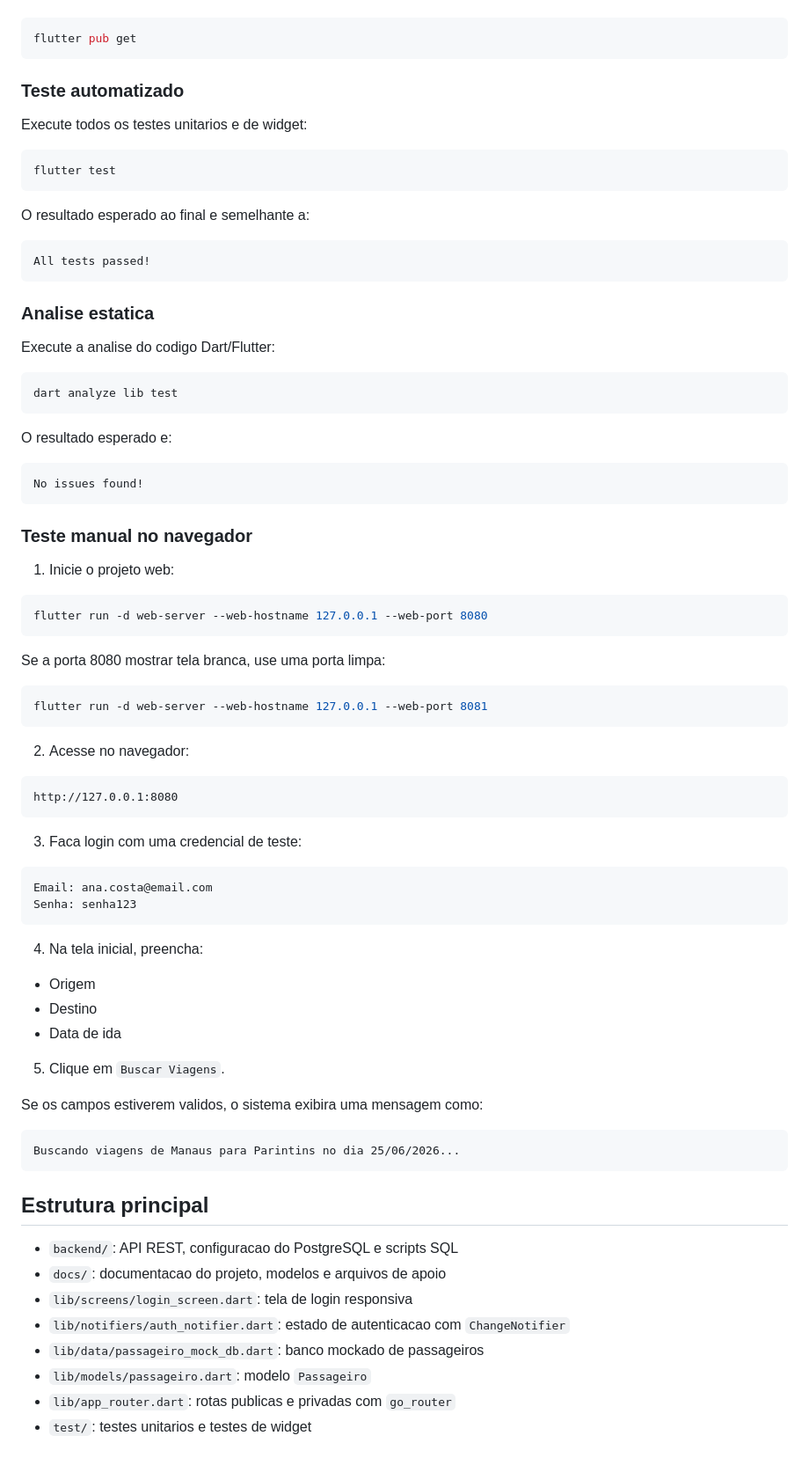
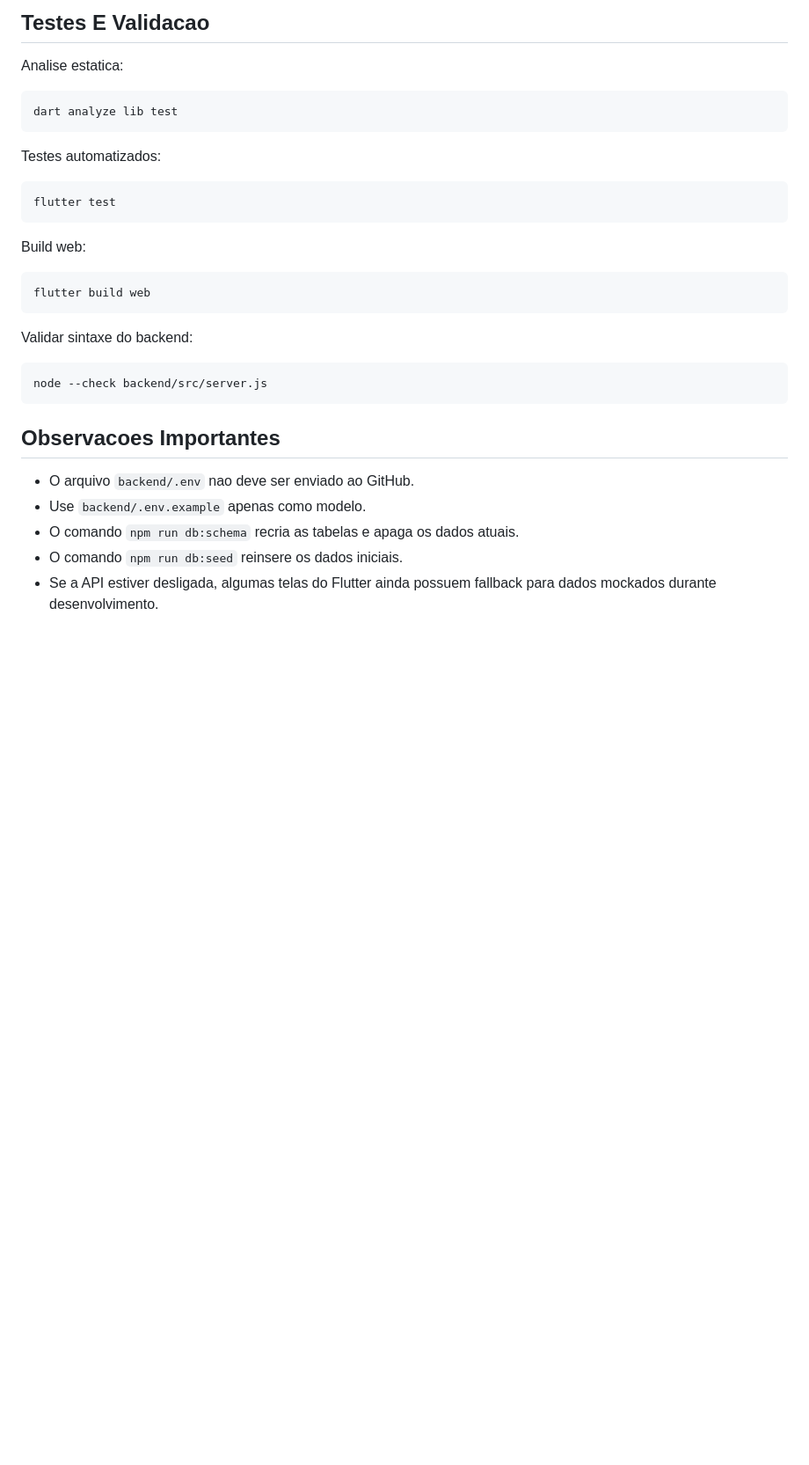
Before and after one commit to Sergio-Augusto-br/porto-certo, a Markdown page: README.md, the part around one of its changes. Shown at 88% size. Drawn GitHub-style; blank space fills up the shorter version.

````diff
--- a/README.md
+++ b/README.md
@@ -118,84 +203,34 @@ Antes de testar, garanta que as dependencias do projeto foram instaladas:
+## Testes E Validacao
+
+Analise estatica:
 
 ```bash
-flutter pub get
+dart analyze lib test
 ```
 
-### Teste automatizado
-
-Execute todos os testes unitarios e de widget:
+Testes automatizados:
 
 ```bash
 flutter test
 ```
 
-O resultado esperado ao final e semelhante a:
+Build web:
 
-```text
-All tests passed!
+```bash
+flutter build web
 ```
 
-### Analise estatica
-
-Execute a analise do codigo Dart/Flutter:
+Validar sintaxe do backend:
 
 ```bash
-dart analyze lib test
+node --check backend/src/server.js
 ```
 
-O resultado esperado e:
+## Observacoes Importantes
 
-```text
-No issues found!
-```
-
-### Teste manual no navegador
-
-1. Inicie o projeto web:
-
-```bash
-flutter run -d web-server --web-hostname 127.0.0.1 --web-port 8080
-```
-
-Se a porta 8080 mostrar tela branca, use uma porta limpa:
-
-```bash
-flutter run -d web-server --web-hostname 127.0.0.1 --web-port 8081
-```
-
-2. Acesse no navegador:
-
-```text
-http://127.0.0.1:8080
-```
-
-3. Faca login com uma credencial de teste:
-
-```text
-Email: ana.costa@email.com
-Senha: senha123
-```
-
-4. Na tela inicial, preencha:
-
-- Origem
-- Destino
-- Data de ida
-
-5. Clique em `Buscar Viagens`.
-
-Se os campos estiverem validos, o sistema exibira uma mensagem como:
-
-```text
-Buscando viagens de Manaus para Parintins no dia 25/06/2026...
-```
-
-## Estrutura principal
-
-- `backend/`: API REST, configuracao do PostgreSQL e scripts SQL
-- `docs/`: documentacao do projeto, modelos e arquivos de apoio
-- `lib/screens/login_screen.dart`: tela de login responsiva
-- `lib/notifiers/auth_notifier.dart`: estado de autenticacao com `ChangeNotifier`
-- `lib/data/passageiro_mock_db.dart`: banco mockado de passageiros
-- `lib/models/passageiro.dart`: modelo `Passageiro`
-- `lib/app_router.dart`: rotas publicas e privadas com `go_router`
-- `test/`: testes unitarios e testes de widget
+- O arquivo `backend/.env` nao deve ser enviado ao GitHub.
+- Use `backend/.env.example` apenas como modelo.
+- O comando `npm run db:schema` recria as tabelas e apaga os dados atuais.
+- O comando `npm run db:seed` reinsere os dados iniciais.
+- Se a API estiver desligada, algumas telas do Flutter ainda possuem fallback
+  para dados mockados durante desenvolvimento.
````
Also changed, not shown: other parts of README.md (+146 -61 lines).
